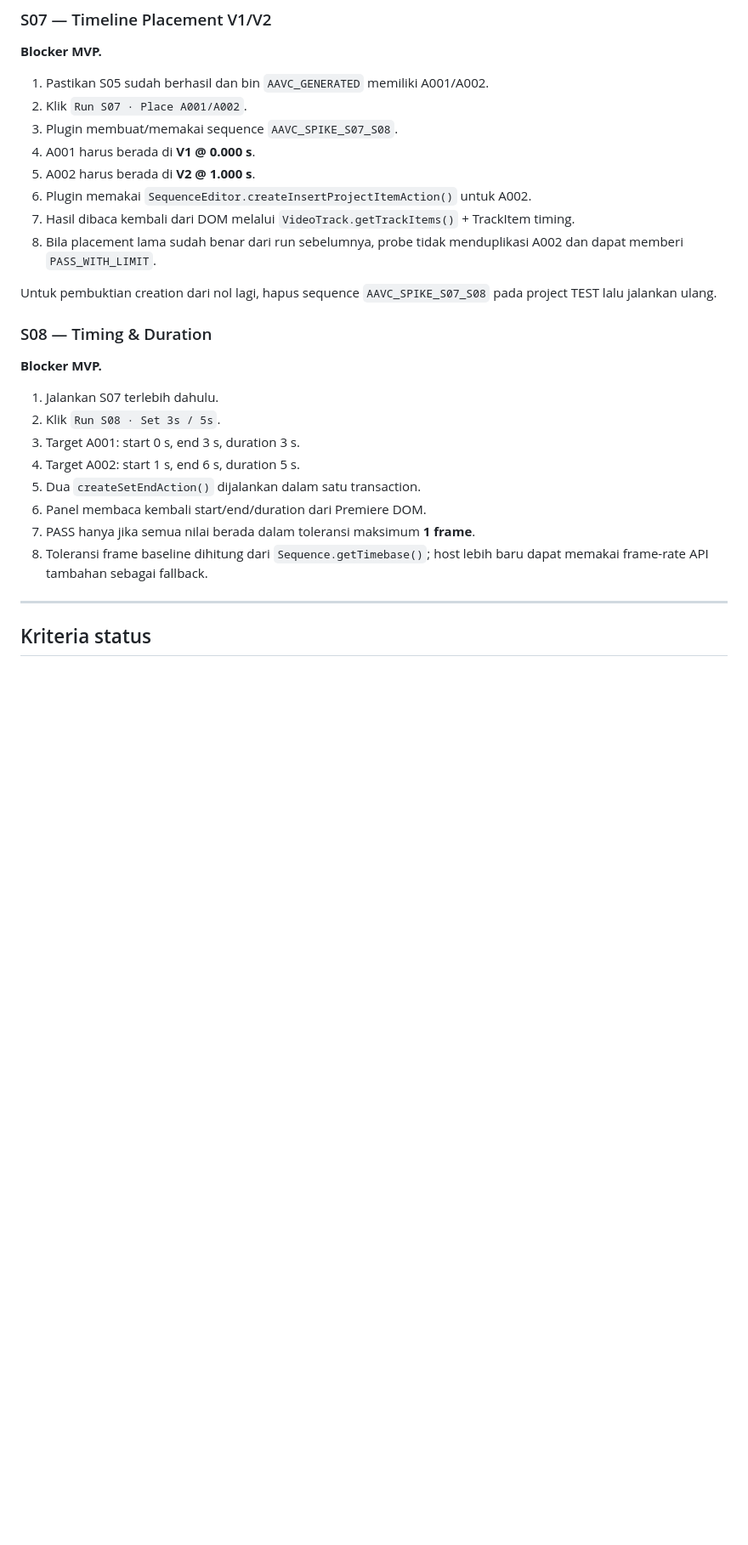
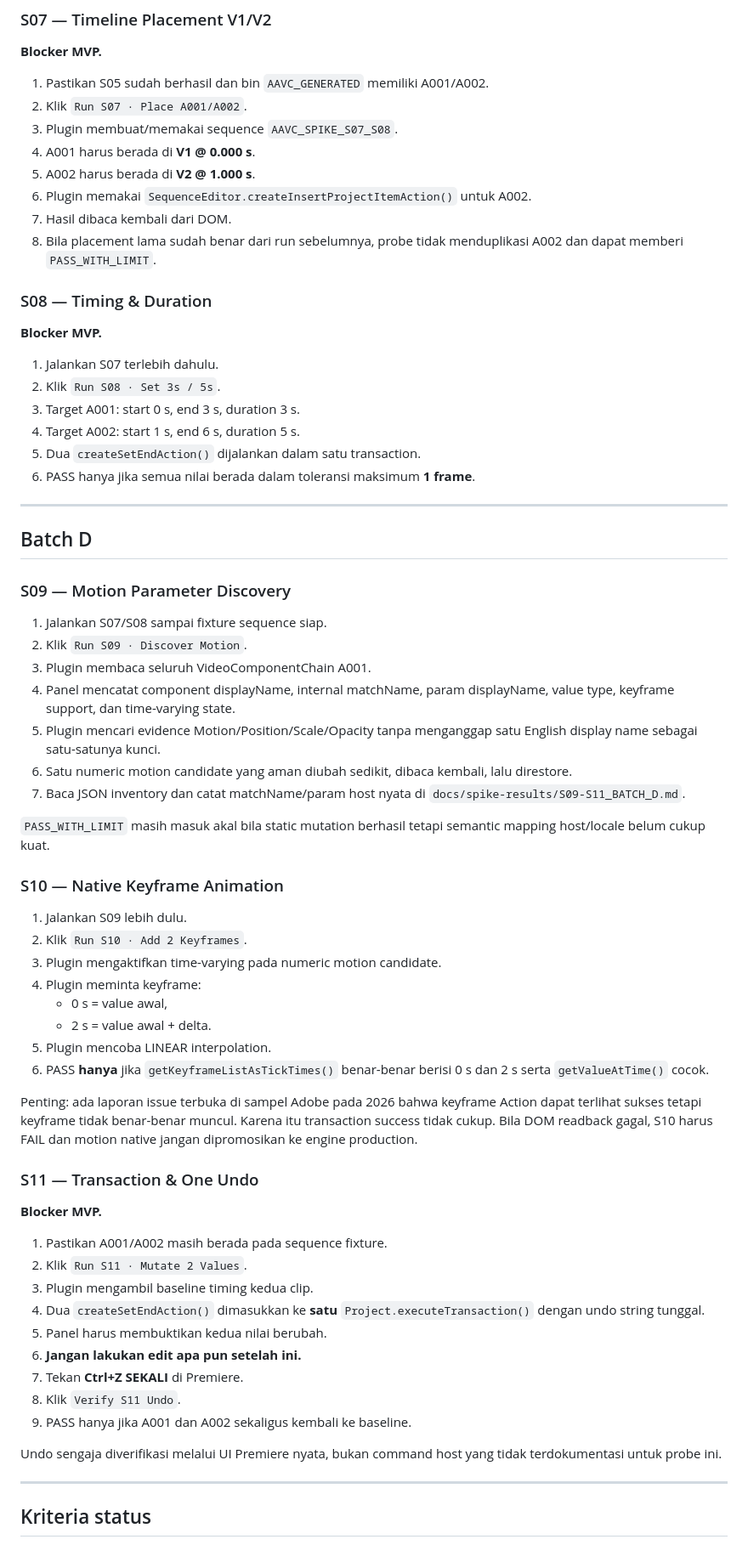
Before and after one commit to inoriko920-dev/AI-Automatic-Video-Composer-Premiere., a Markdown page: uxp/README.md, the part around one of its changes. Shown at 85% size. GitHub-like rendering; blank space fills up the shorter version.

Commit message:
docs: extend UXP test guide through Batch D S11

```diff
--- a/uxp/README.md
+++ b/uxp/README.md
@@ -88,10 +88,8 @@ S01–S04 aman/read-only kecuali state plugin S03.
 4. A001 harus berada di **V1 @ 0.000 s**.
 5. A002 harus berada di **V2 @ 1.000 s**.
 6. Plugin memakai `SequenceEditor.createInsertProjectItemAction()` untuk A002.
-7. Hasil dibaca kembali dari DOM melalui `VideoTrack.getTrackItems()` + TrackItem timing.
+7. Hasil dibaca kembali dari DOM.
 8. Bila placement lama sudah benar dari run sebelumnya, probe tidak menduplikasi A002 dan dapat memberi `PASS_WITH_LIMIT`.
-
-Untuk pembuktian creation dari nol lagi, hapus sequence `AAVC_SPIKE_S07_S08` pada project TEST lalu jalankan ulang.
 
 ### S08 — Timing & Duration
 **Blocker MVP.**
@@ -101,9 +99,49 @@ Untuk pembuktian creation dari nol lagi, hapus sequence `AAVC_SPIKE_S07_S08` pad
 3. Target A001: start 0 s, end 3 s, duration 3 s.
 4. Target A002: start 1 s, end 6 s, duration 5 s.
 5. Dua `createSetEndAction()` dijalankan dalam satu transaction.
-6. Panel membaca kembali start/end/duration dari Premiere DOM.
-7. PASS hanya jika semua nilai berada dalam toleransi maksimum **1 frame**.
-8. Toleransi frame baseline dihitung dari `Sequence.getTimebase()`; host lebih baru dapat memakai frame-rate API tambahan sebagai fallback.
+6. PASS hanya jika semua nilai berada dalam toleransi maksimum **1 frame**.
+
+---
+
+## Batch D
+
+### S09 — Motion Parameter Discovery
+1. Jalankan S07/S08 sampai fixture sequence siap.
+2. Klik `Run S09 · Discover Motion`.
+3. Plugin membaca seluruh VideoComponentChain A001.
+4. Panel mencatat component displayName, internal matchName, param displayName, value type, keyframe support, dan time-varying state.
+5. Plugin mencari evidence Motion/Position/Scale/Opacity tanpa menganggap satu English display name sebagai satu-satunya kunci.
+6. Satu numeric motion candidate yang aman diubah sedikit, dibaca kembali, lalu direstore.
+7. Baca JSON inventory dan catat matchName/param host nyata di `docs/spike-results/S09-S11_BATCH_D.md`.
+
+`PASS_WITH_LIMIT` masih masuk akal bila static mutation berhasil tetapi semantic mapping host/locale belum cukup kuat.
+
+### S10 — Native Keyframe Animation
+1. Jalankan S09 lebih dulu.
+2. Klik `Run S10 · Add 2 Keyframes`.
+3. Plugin mengaktifkan time-varying pada numeric motion candidate.
+4. Plugin meminta keyframe:
+   - 0 s = value awal,
+   - 2 s = value awal + delta.
+5. Plugin mencoba LINEAR interpolation.
+6. PASS **hanya** jika `getKeyframeListAsTickTimes()` benar-benar berisi 0 s dan 2 s serta `getValueAtTime()` cocok.
+
+Penting: ada laporan issue terbuka di sampel Adobe pada 2026 bahwa keyframe Action dapat terlihat sukses tetapi keyframe tidak benar-benar muncul. Karena itu transaction success tidak cukup. Bila DOM readback gagal, S10 harus FAIL dan motion native jangan dipromosikan ke engine production.
+
+### S11 — Transaction & One Undo
+**Blocker MVP.**
+
+1. Pastikan A001/A002 masih berada pada sequence fixture.
+2. Klik `Run S11 · Mutate 2 Values`.
+3. Plugin mengambil baseline timing kedua clip.
+4. Dua `createSetEndAction()` dimasukkan ke **satu** `Project.executeTransaction()` dengan undo string tunggal.
+5. Panel harus membuktikan kedua nilai berubah.
+6. **Jangan lakukan edit apa pun setelah ini.**
+7. Tekan **Ctrl+Z SEKALI** di Premiere.
+8. Klik `Verify S11 Undo`.
+9. PASS hanya jika A001 dan A002 sekaligus kembali ke baseline.
+
+Undo sengaja diverifikasi melalui UI Premiere nyata, bukan command host yang tidak terdokumentasi untuk probe ini.
 
 ---
 
```
Also changed, not shown: other parts of uxp/README.md (+9 -8 lines).
